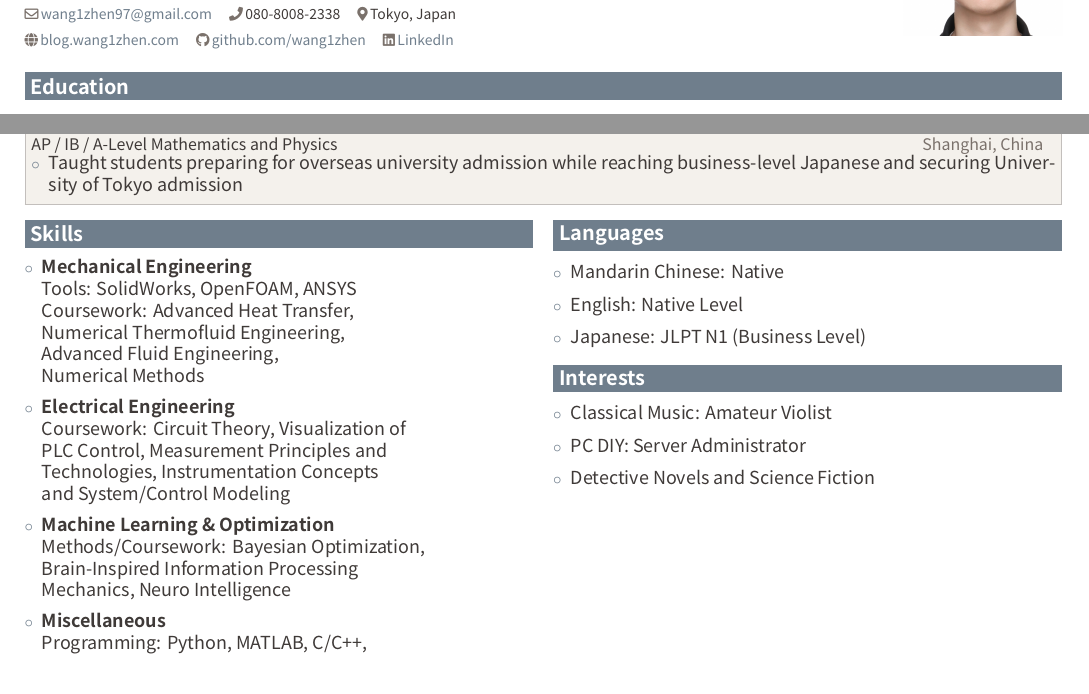
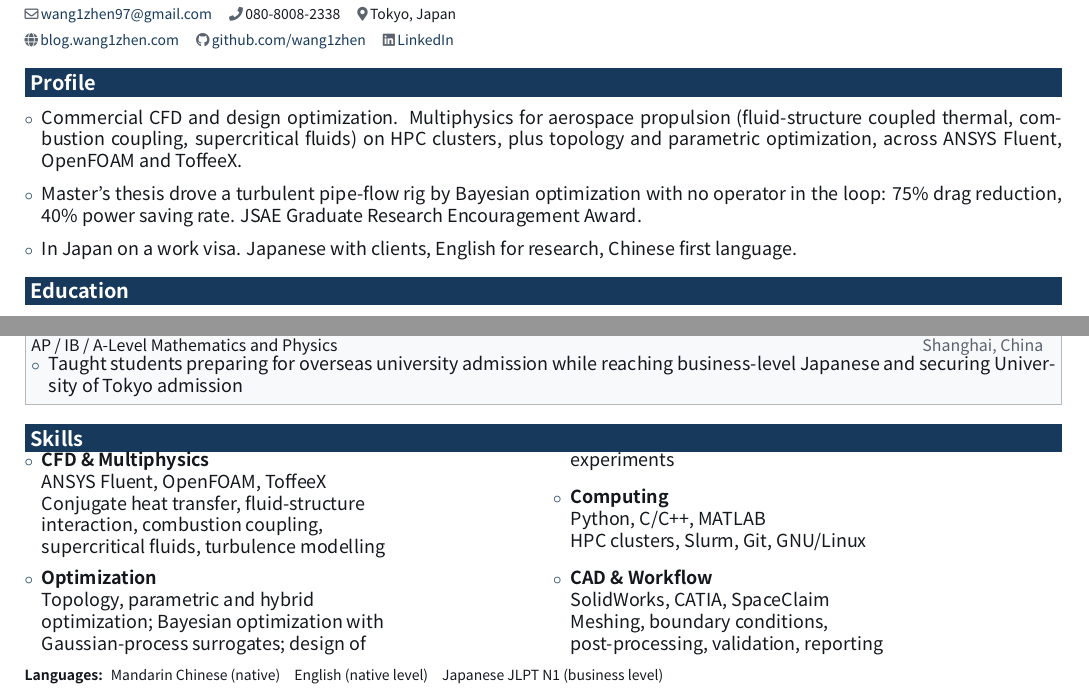
Before and after one commit to wang1zhen/resume, a LaTeX document (main_en.tex): two parts of the page, joined at a grey line, cut so that both start at the same text. Compiled offline with XeLaTeX.

Commit message:
Recolour to a cool palette, and split the English CV from the Japanese
Palette: the previous colours were warm and low-saturation (cream card,
beige badge, dusty blue-grey bars), which reads soft rather than precise.
Now cool-biased and higher contrast throughout: near-black text, true grey
secondary, deep navy section bars, near-white cards.

The two files stop being parallel, because they target different markets:

main_en.tex (外資)
- Photo removed. Not a Western CV convention, and images break some ATS.
- Profile block added. The document used to open on an education table;
  a reader decides whether to keep going in about six seconds.
- Skills coursework replaced with tools and techniques. The coursework
  was student-CV residue and had drifted out of sync with cv.md.
- Interests removed, Languages compacted to one line, Skills moved to a
  full-width heading over two columns so the block balances without it.

main.tex (日系) keeps the photo and 趣味, which are expected there.

Both still fit on one page.

Co-Authored-By: Claude Opus 5 <noreply@anthropic.com>

```diff
--- a/main_en.tex
+++ b/main_en.tex
@@ -22,13 +22,15 @@
     \contactitem{\faLinkedin}{\href{https://www.linkedin.com/in/yizhen-wang-3a7b68110/}{LinkedIn}}
   }
 \end{minipage}
-\hfill
-\begin{minipage}[b]{0.22\linewidth}
-  \raggedleft
-  \raisebox{5pt}{\includegraphics[width=2.8cm]{1.jpg}}
-\end{minipage}
 
-\vspace{6pt}
+\vspace{4pt}
+\cvsection{Profile}
+\begin{cvitems}
+  \item Commercial CFD and design optimization. Multiphysics for aerospace propulsion (fluid-structure coupled thermal, combustion coupling, supercritical fluids) on HPC clusters, plus topology and parametric optimization, across ANSYS Fluent, OpenFOAM and ToffeeX.
+  \item Master's thesis drove a turbulent pipe-flow rig by Bayesian optimization with no operator in the loop: 75\% drag reduction, 40\% power saving rate. JSAE Graduate Research Encouragement Award.
+  \item In Japan on a work visa. Japanese with clients, English for research, Chinese first language.
+\end{cvitems}
+
 \cvsection{Education}
 
 \eduentry
@@ -75,47 +77,32 @@
   {2020 -- 2023}
   {\item Taught students preparing for overseas university admission while reaching business-level Japanese and securing University of Tokyo admission}
 
-\vspace{6pt}
+\vspace{4pt}
 \setlength{\multicolsep}{0pt}
+\cvsection{Skills}
 \begin{multicols}{2}
-\cvsection{Skills}
 \begin{cvitems}
-  \item \textbf{Mechanical Engineering}\\
-        Tools: SolidWorks, OpenFOAM, ANSYS\\
-        Coursework: Advanced Heat Transfer,\\
-        Numerical Thermofluid Engineering, \\
-        Advanced Fluid Engineering,\\
-        Numerical Methods
-  \item \textbf{Electrical Engineering}\\
-        Coursework: Circuit Theory, Visualization of \\
-        PLC Control, Measurement Principles and\\
-        Technologies, Instrumentation Concepts\\
-        and System/Control Modeling
-  \item \textbf{Machine Learning \& Optimization}\\
-        Methods/Coursework: Bayesian Optimization,\\
-        Brain-Inspired Information Processing \\
-        Mechanics, Neuro Intelligence
-  \item \textbf{Miscellaneous}\\
-        Programming: Python, MATLAB, C/C++,\\
-        Emacs Lisp\\
-        Tools: Microsoft Office, \LaTeX\\
-        Systems: GNU/Linux, openWRT, BSD
-\end{cvitems}
-
-\columnbreak
-\cvsection{Languages}
-\begin{cvitems}
-  \item Mandarin Chinese: Native
-  \item English: Native Level
-  \item Japanese: JLPT N1 (Business Level)
-\end{cvitems}
-
-\cvsection{Interests}
-\begin{cvitems}
-  \item Classical Music: Amateur Violist
-  \item PC DIY: Server Administrator
-  \item Detective Novels and Science Fiction
+  \item \textbf{CFD \& Multiphysics}\\
+        ANSYS Fluent, OpenFOAM, ToffeeX\\
+        Conjugate heat transfer, fluid-structure\\
+        interaction, combustion coupling,\\
+        supercritical fluids, turbulence modelling
+  \item \textbf{Optimization}\\
+        Topology, parametric and hybrid\\
+        optimization; Bayesian optimization with\\
+        Gaussian-process surrogates; design of\\
+        experiments
+  \item \textbf{Computing}\\
+        Python, C/C++, MATLAB\\
+        HPC clusters, Slurm, Git, GNU/Linux
+  \item \textbf{CAD \& Workflow}\\
+        SolidWorks, CATIA, SpaceClaim\\
+        Meshing, boundary conditions,\\
+        post-processing, validation, reporting
 \end{cvitems}
 \end{multicols}
 
+\vspace{3pt}
+\noindent{\footnotesize\textbf{Languages:}\; Mandarin Chinese (native)\quad English (native level)\quad Japanese JLPT N1 (business level)}
+
 \end{document}
```
Also changed, not shown: resume.sty (+9 -5 lines), main.pdf, main_en.pdf, main_en.tex (2 more changed lines).
